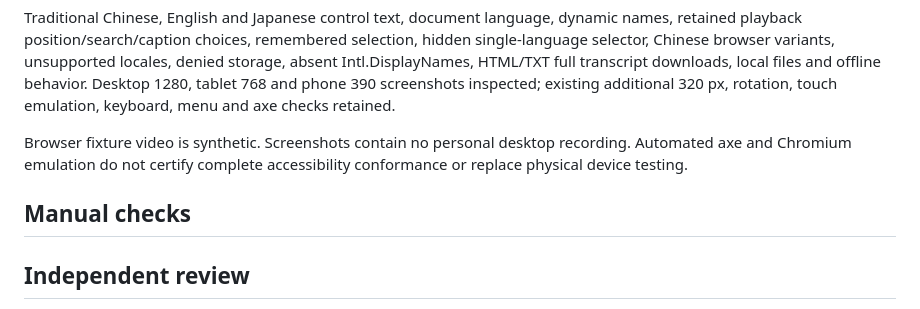
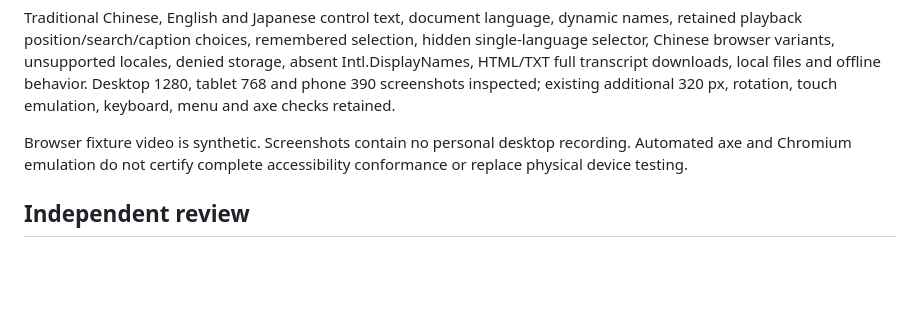
Before and after one commit to kaoshou/OpenCam, a Markdown page: docs/verification/2026-10-24-web-player-languages.md, the part around the change. Drawn GitHub-style; blank space fills up the shorter version.

Commit message:
docs: tidy verification headings

```diff
--- a/docs/verification/2026-10-24-web-player-languages.md
+++ b/docs/verification/2026-10-24-web-player-languages.md
@@ -29,8 +29,6 @@ Traditional Chinese, English and Japanese control text, document language, dynam
 
 Browser fixture video is synthetic. Screenshots contain no personal desktop recording. Automated axe and Chromium emulation do not certify complete accessibility conformance or replace physical device testing.
 
-## Manual checks
-
 ## Independent review
 
 Fresh read-only whole-branch review of d7b01e9..6db535f found no Critical/Important issues. Reviewer independently ran 35 Node tests and checked identical 106-key catalogs.
```
